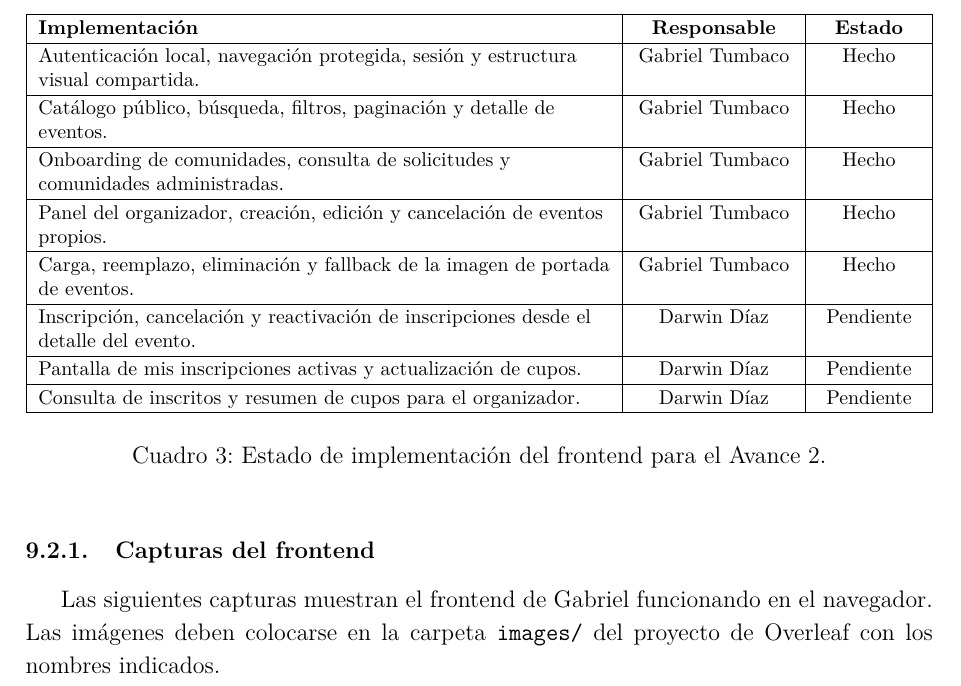
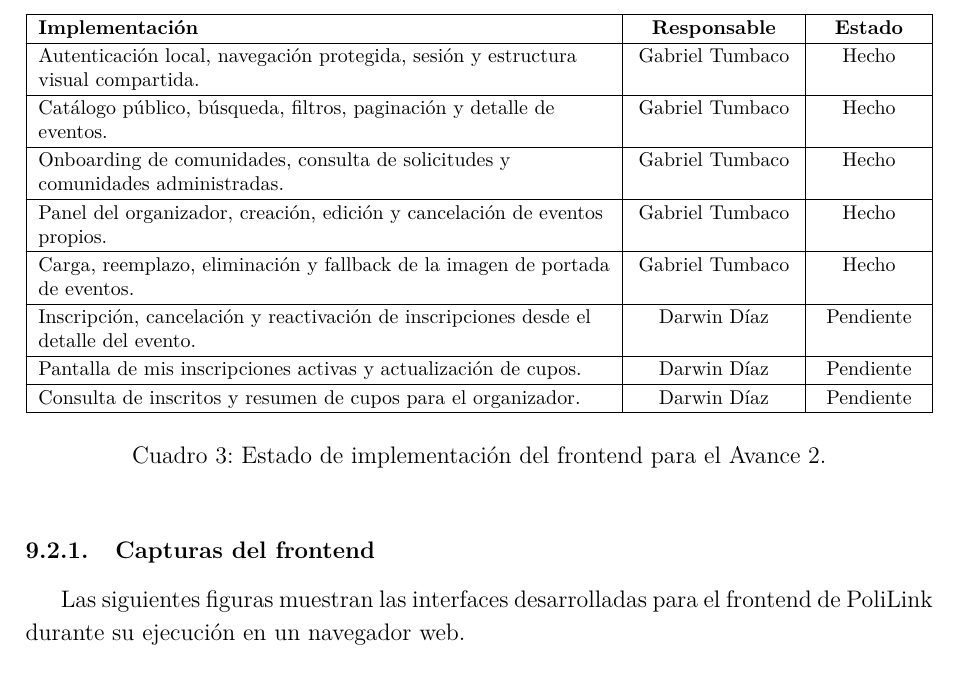
Before and after one commit to Gatumbac/PoliLink, a LaTeX document (docs/latex/main.tex): part of page 15 of 22, cut so that both start at the same text. Compiled offline with pdfLaTeX.

Commit message:
docs(latex): simplify frontend caption text

```diff
--- a/docs/latex/main.tex
+++ b/docs/latex/main.tex
@@ -381,9 +381,8 @@ Consulta de inscritos y resumen de cupos para el organizador. & Darwin Díaz & P
 
 \subsubsection{Capturas del frontend}
 
-Las siguientes capturas muestran el frontend de Gabriel funcionando en el
-navegador. Las imágenes deben colocarse en la carpeta \texttt{images/} del
-proyecto de Overleaf con los nombres indicados.
+Las siguientes figuras muestran las interfaces desarrolladas para el frontend
+de PoliLink durante su ejecución en un navegador web.
 
 \begin{figure}[H]
 \centering
```
